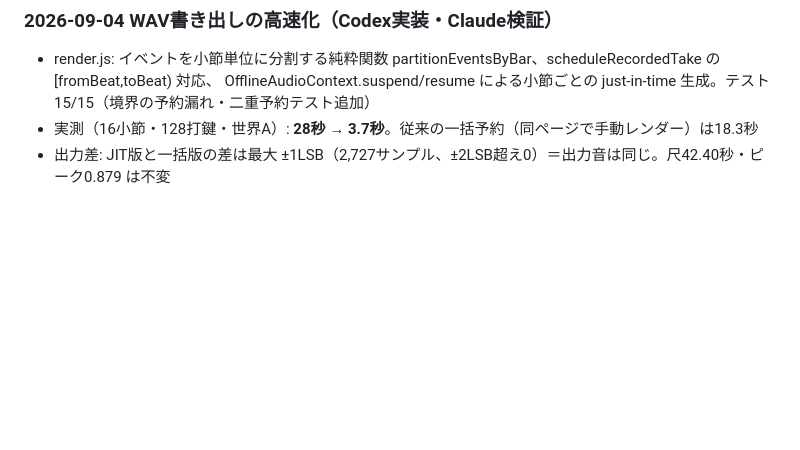
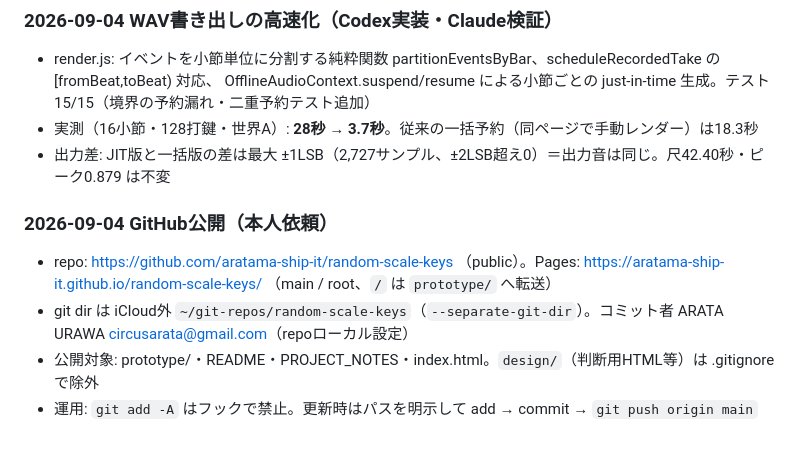
Before and after one commit to aratama-ship-it/random-scale-keys, a Markdown page: PROJECT_NOTES.md, the part around the change. GitHub-like rendering; blank space fills up the shorter version.

Commit message:
PROJECT_NOTES: GitHub公開の記録
Co-Authored-By: Claude Fable 5.1 <noreply@anthropic.com>

```diff
--- a/PROJECT_NOTES.md
+++ b/PROJECT_NOTES.md
@@ -93,3 +93,10 @@
   OfflineAudioContext.suspend/resume による小節ごとの just-in-time 生成。テスト15/15（境界の予約漏れ・二重予約テスト追加）
 - 実測（16小節・128打鍵・世界A）: **28秒 → 3.7秒**。従来の一括予約（同ページで手動レンダー）は18.3秒
 - 出力差: JIT版と一括版の差は最大 ±1LSB（2,727サンプル、±2LSB超え0）＝出力音は同じ。尺42.40秒・ピーク0.879 は不変
+
+### 2026-09-04 GitHub公開（本人依頼）
+
+- repo: https://github.com/aratama-ship-it/random-scale-keys （public）。Pages: https://aratama-ship-it.github.io/random-scale-keys/ （main / root、`/` は `prototype/` へ転送）
+- git dir は iCloud外 `~/git-repos/random-scale-keys`（`--separate-git-dir`）。コミット者 ARATA URAWA <circusarata@gmail.com>（repoローカル設定）
+- 公開対象: prototype/・README・PROJECT_NOTES・index.html。`design/`（判断用HTML等）は .gitignore で除外
+- 運用: `git add -A` はフックで禁止。更新時はパスを明示して add → commit → `git push origin main`
```
